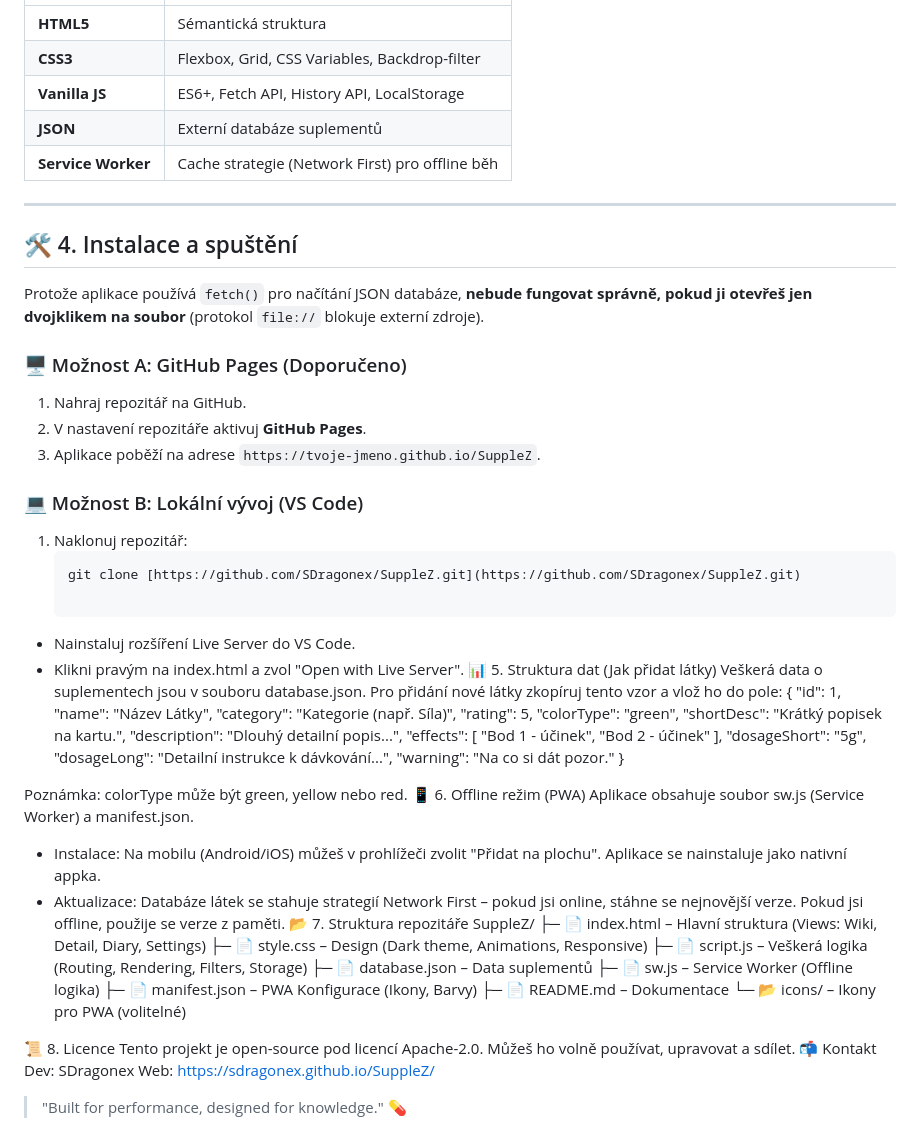
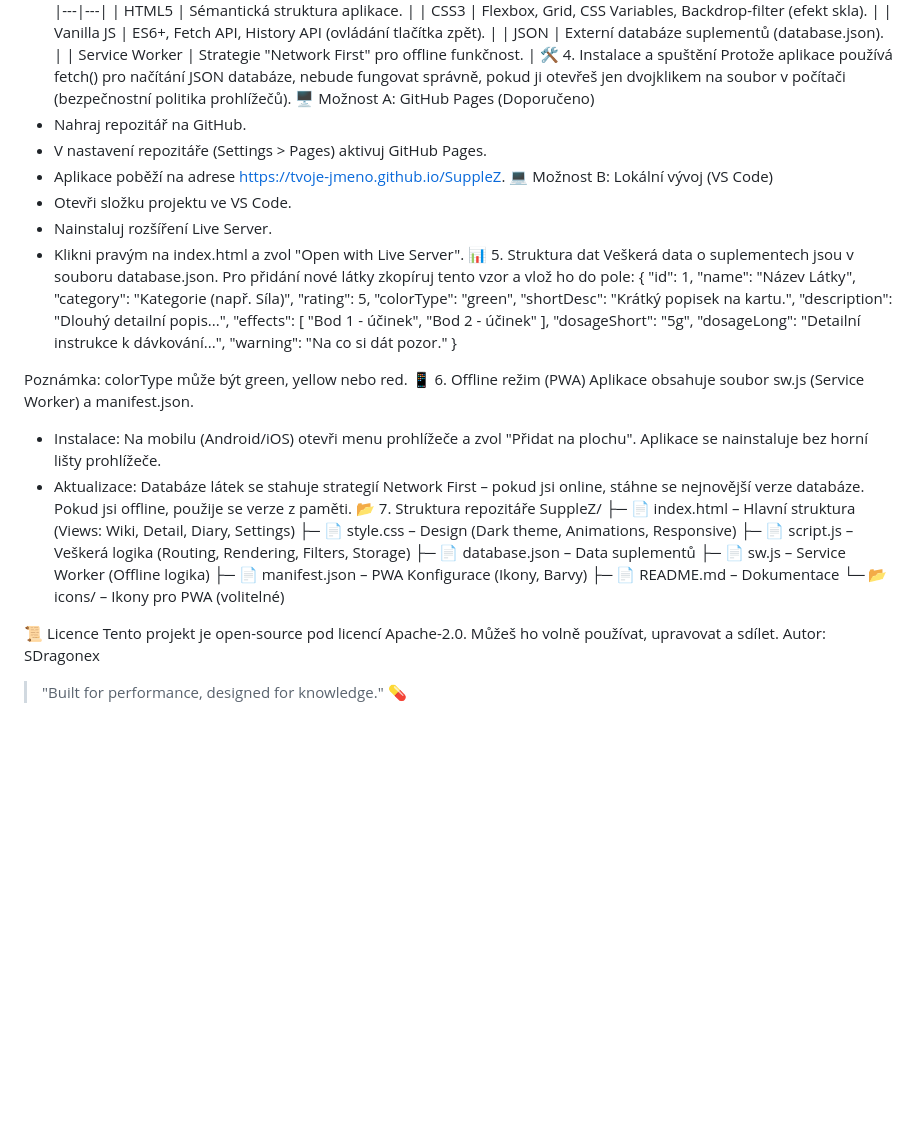
Before and after one commit to SDragonex/SuppleZ, a Markdown page: README.md, the part around one of its changes. Rendered like a GitHub page; blank space fills up the shorter version.

````diff
--- a/README.md
+++ b/README.md
@@ -53,30 +29,21 @@ Aplikace nevyžaduje internet (po prvním načtení) a ukládá data uživatele
 | Technologie | Popis |
-| :--- | :--- |
-| **HTML5** | Sémantická struktura |
-| **CSS3** | Flexbox, Grid, CSS Variables, Backdrop-filter |
-| **Vanilla JS** | ES6+, Fetch API, History API, LocalStorage |
-| **JSON** | Externí databáze suplementů |
-| **Service Worker** | Cache strategie (Network First) pro offline běh |
-
----
-
-## 🛠️ 4. Instalace a spuštění
-
-Protože aplikace používá `fetch()` pro načítání JSON databáze, **nebude fungovat správně, pokud ji otevřeš jen dvojklikem na soubor** (protokol `file://` blokuje externí zdroje).
-
-### 🖥️ Možnost A: GitHub Pages (Doporučeno)
-1. Nahraj repozitář na GitHub.
-2. V nastavení repozitáře aktivuj **GitHub Pages**.
-3. Aplikace poběží na adrese `https://tvoje-jmeno.github.io/SuppleZ`.
-
-### 💻 Možnost B: Lokální vývoj (VS Code)
-1. Naklonuj repozitář:
-   ```bash
-   git clone [https://github.com/SDragonex/SuppleZ.git](https://github.com/SDragonex/SuppleZ.git)
-
- * Nainstaluj rozšíření Live Server do VS Code.
+|---|---|
+| HTML5 | Sémantická struktura aplikace. |
+| CSS3 | Flexbox, Grid, CSS Variables, Backdrop-filter (efekt skla). |
+| Vanilla JS | ES6+, Fetch API, History API (ovládání tlačítka zpět). |
+| JSON | Externí databáze suplementů (database.json). |
+| Service Worker | Strategie "Network First" pro offline funkčnost. |
+🛠️ 4. Instalace a spuštění
+Protože aplikace používá fetch() pro načítání JSON databáze, nebude fungovat správně, pokud ji otevřeš jen dvojklikem na soubor v počítači (bezpečnostní politika prohlížečů).
+🖥️ Možnost A: GitHub Pages (Doporučeno)
+ * Nahraj repozitář na GitHub.
+ * V nastavení repozitáře (Settings > Pages) aktivuj GitHub Pages.
+ * Aplikace poběží na adrese https://tvoje-jmeno.github.io/SuppleZ.
+💻 Možnost B: Lokální vývoj (VS Code)
+ * Otevři složku projektu ve VS Code.
+ * Nainstaluj rozšíření Live Server.
  * Klikni pravým na index.html a zvol "Open with Live Server".
-📊 5. Struktura dat (Jak přidat látky)
+📊 5. Struktura dat
 Veškerá data o suplementech jsou v souboru database.json. Pro přidání nové látky zkopíruj tento vzor a vlož ho do pole:
 {
     "id": 1,
@@ -98,8 +65,8 @@ Veškerá data o suplementech jsou v souboru database.json. Pro přidání nové
 Poznámka: colorType může být green, yellow nebo red.
 📱 6. Offline režim (PWA)
 Aplikace obsahuje soubor sw.js (Service Worker) a manifest.json.
- * Instalace: Na mobilu (Android/iOS) můžeš v prohlížeči zvolit "Přidat na plochu". Aplikace se nainstaluje jako nativní appka.
- * Aktualizace: Databáze látek se stahuje strategií Network First – pokud jsi online, stáhne se nejnovější verze. Pokud jsi offline, použije se verze z paměti.
+ * Instalace: Na mobilu (Android/iOS) otevři menu prohlížeče a zvol "Přidat na plochu". Aplikace se nainstaluje bez horní lišty prohlížeče.
+ * Aktualizace: Databáze látek se stahuje strategií Network First – pokud jsi online, stáhne se nejnovější verze databáze. Pokud jsi offline, použije se verze z paměti.
 📂 7. Struktura repozitáře
 SuppleZ/
 ├─ 📄 index.html          – Hlavní struktura (Views: Wiki, Detail, Diary, Settings)
@@ -111,11 +78,8 @@ SuppleZ/
 ├─ 📄 README.md           – Dokumentace
 └─ 📂 icons/              – Ikony pro PWA (volitelné)
 
-📜 8. Licence
-Tento projekt je open-source pod licencí Apache-2.0.
-Můžeš ho volně používat, upravovat a sdílet.
-📬 Kontakt
-Dev: SDragonex
-Web: https://sdragonex.github.io/SuppleZ/
+📜 Licence
+Tento projekt je open-source pod licencí Apache-2.0. Můžeš ho volně používat, upravovat a sdílet.
+Autor: SDragonex
 > "Built for performance, designed for knowledge." 💊
 >
````
Also changed, not shown: other parts of README.md (+28 -52 lines).
